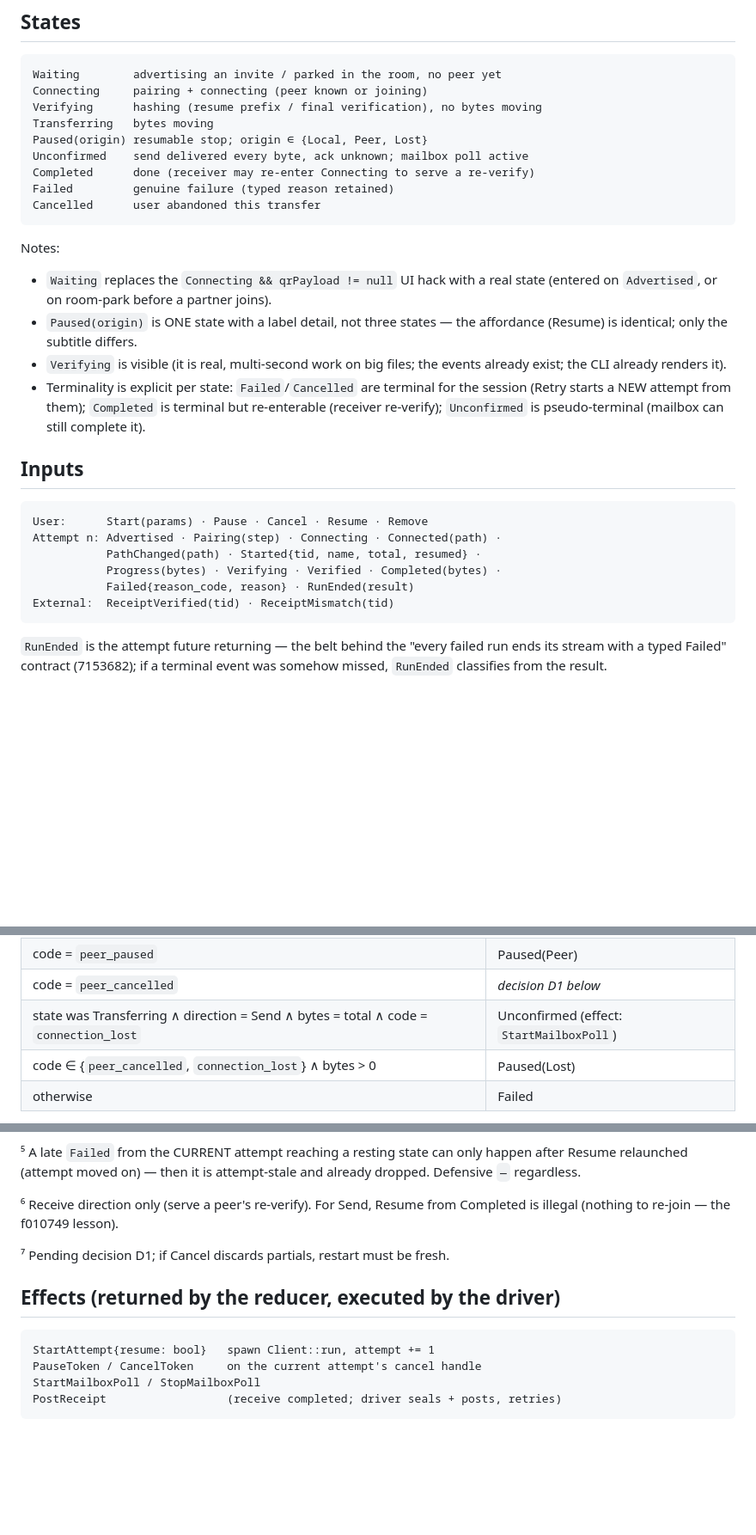
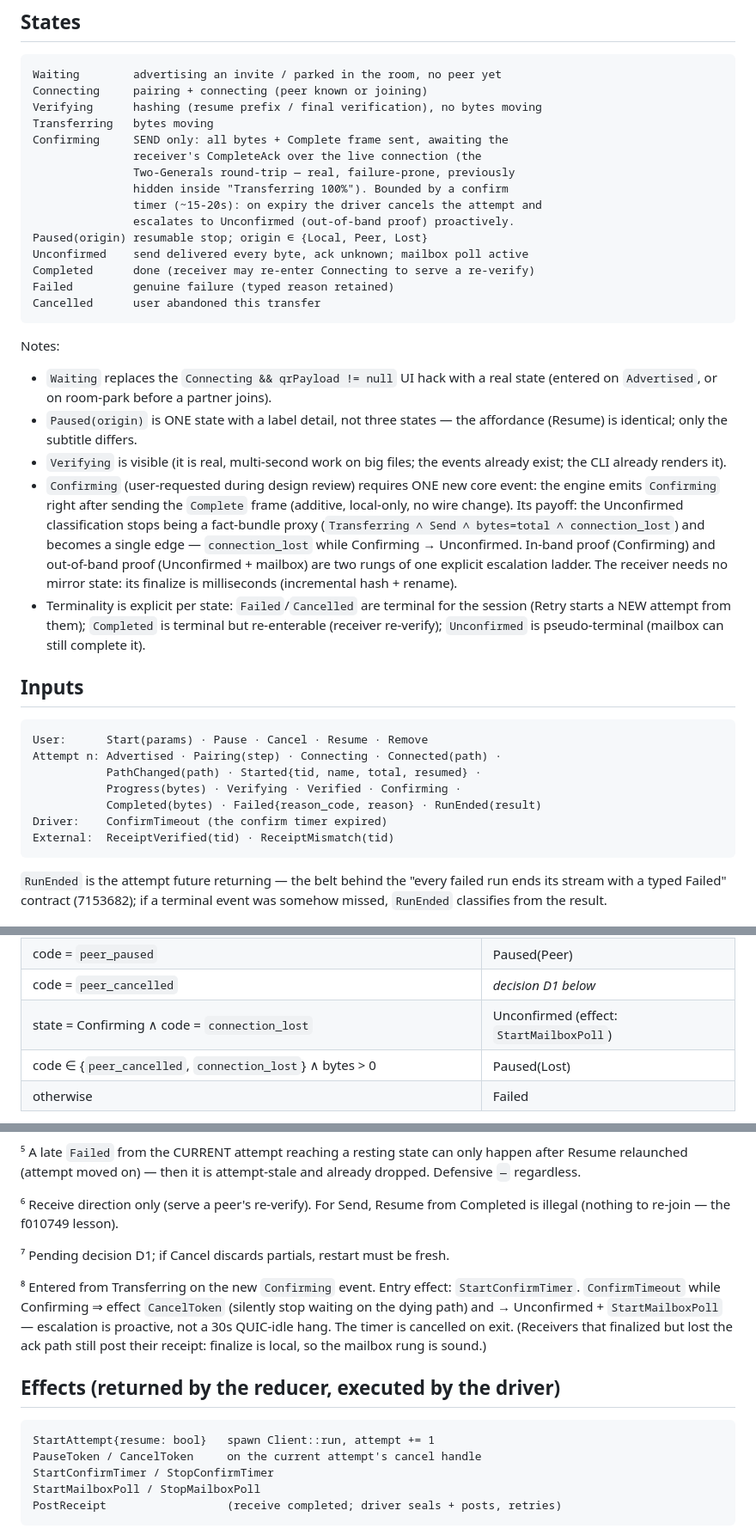
Before and after one commit to moranxuege/envoix, a Markdown page: docs/design/transfer-state-machine.md, 3 parts joined by grey strips. Shown at 86% size. Rendered like a GitHub page; blank space fills up the shorter version.

Commit message:
docs(state machine): add Confirming state (design review feedback)
The sender's CompleteAck wait is a real, failure-prone phase previously
hidden inside Transferring-at-100%. Naming it: (1) the Unconfirmed
classification collapses from a four-fact bundle to one edge, (2) in-band ack
and out-of-band mailbox become two rungs of an explicit escalation ladder,
(3) a confirm timer bounds the wait and escalates proactively instead of
hanging into QUIC idle timeout. One additive core event, no wire change.

Co-Authored-By: Claude Opus 4.8 <noreply@anthropic.com>
Claude-Session: https://claude.ai/code/session_017RDGChCLvw3B7dFm3TfvVv

````diff
--- a/docs/design/transfer-state-machine.md
+++ b/docs/design/transfer-state-machine.md
@@ -54,6 +54,12 @@ Waiting        advertising an invite / parked in the room, no peer yet
 Connecting     pairing + connecting (peer known or joining)
 Verifying      hashing (resume prefix / final verification), no bytes moving
 Transferring   bytes moving
+Confirming     SEND only: all bytes + Complete frame sent, awaiting the
+               receiver's CompleteAck over the live connection (the
+               Two-Generals round-trip — real, failure-prone, previously
+               hidden inside "Transferring 100%"). Bounded by a confirm
+               timer (~15-20s): on expiry the driver cancels the attempt and
+               escalates to Unconfirmed (out-of-band proof) proactively.
 Paused(origin) resumable stop; origin ∈ {Local, Peer, Lost}
 Unconfirmed    send delivered every byte, ack unknown; mailbox poll active
 Completed      done (receiver may re-enter Connecting to serve a re-verify)
@@ -68,6 +74,15 @@ Notes:
   affordance (Resume) is identical; only the subtitle differs.
 - `Verifying` is visible (it is real, multi-second work on big files; the
   events already exist; the CLI already renders it).
+- `Confirming` (user-requested during design review) requires ONE new core
+  event: the engine emits `Confirming` right after sending the `Complete`
+  frame (additive, local-only, no wire change). Its payoff: the Unconfirmed
+  classification stops being a fact-bundle proxy (`Transferring ∧ Send ∧
+  bytes=total ∧ connection_lost`) and becomes a single edge — `connection_lost`
+  while Confirming → Unconfirmed. In-band proof (Confirming) and out-of-band
+  proof (Unconfirmed + mailbox) are two rungs of one explicit escalation
+  ladder. The receiver needs no mirror state: its finalize is milliseconds
+  (incremental hash + rename).
 - Terminality is explicit per state: `Failed`/`Cancelled` are terminal for the
   session (Retry starts a NEW attempt from them); `Completed` is terminal but
   re-enterable (receiver re-verify); `Unconfirmed` is pseudo-terminal (mailbox
@@ -79,8 +94,9 @@ Notes:
 User:      Start(params) · Pause · Cancel · Resume · Remove
 Attempt n: Advertised · Pairing(step) · Connecting · Connected(path) ·
            PathChanged(path) · Started{tid, name, total, resumed} ·
-           Progress(bytes) · Verifying · Verified · Completed(bytes) ·
-           Failed{reason_code, reason} · RunEnded(result)
+           Progress(bytes) · Verifying · Verified · Confirming ·
+           Completed(bytes) · Failed{reason_code, reason} · RunEnded(result)
+Driver:    ConfirmTimeout (the confirm timer expired)
 External:  ReceiptVerified(tid) · ReceiptMismatch(tid)
 ```
 
@@ -121,7 +138,7 @@ bytes from a previous attempt cannot leak into this one.
 | code = `paused` / `cancelled` (echo of local intent — normally unreachable, see ¹) | keep state |
 | code = `peer_paused` | Paused(Peer) |
 | code = `peer_cancelled` | *decision D1 below* |
-| state was Transferring ∧ direction = Send ∧ bytes = total ∧ code = `connection_lost` | Unconfirmed (effect: `StartMailboxPoll`) |
+| state = Confirming ∧ code = `connection_lost` | Unconfirmed (effect: `StartMailboxPoll`) |
 | code ∈ {`peer_cancelled`, `connection_lost`} ∧ bytes > 0 | Paused(Lost) |
 | otherwise | Failed |
 
@@ -139,11 +156,19 @@ Completed is illegal (nothing to re-join — the f010749 lesson).
 
 ⁷ Pending decision D1; if Cancel discards partials, restart must be fresh.
 
+⁸ Entered from Transferring on the new `Confirming` event. Entry effect:
+`StartConfirmTimer`. `ConfirmTimeout` while Confirming ⇒ effect `CancelToken`
+(silently stop waiting on the dying path) and → Unconfirmed +
+`StartMailboxPoll` — escalation is proactive, not a 30s QUIC-idle hang. The
+timer is cancelled on exit. (Receivers that finalized but lost the ack path
+still post their receipt: finalize is local, so the mailbox rung is sound.)
+
 ## Effects (returned by the reducer, executed by the driver)
 
 ```
 StartAttempt{resume: bool}   spawn Client::run, attempt += 1
 PauseToken / CancelToken     on the current attempt's cancel handle
+StartConfirmTimer / StopConfirmTimer
 StartMailboxPoll / StopMailboxPoll
 PostReceipt                  (receive completed; driver seals + posts, retries)
 ```
````
Also changed, not shown: other parts of docs/design/transfer-state-machine.md (+1 -0 lines).
